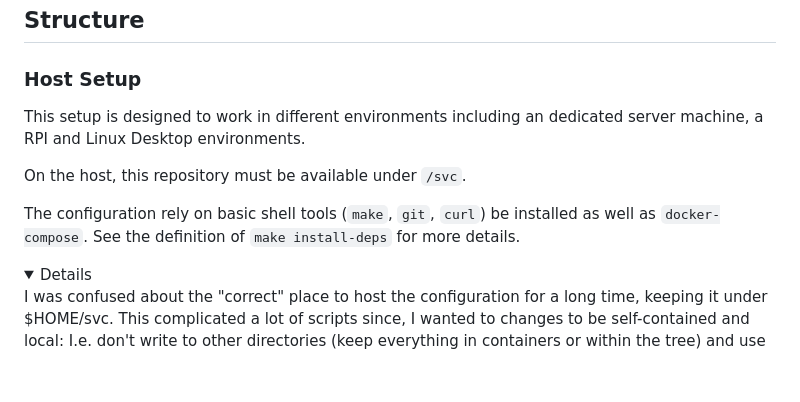
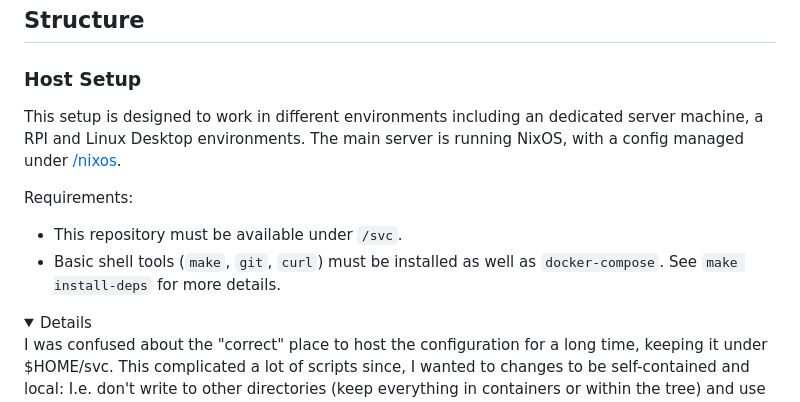
Before and after one commit to HeinrichHartmann/svc, a Markdown page: README.md, the part around the change. GitHub-like rendering; folded sections open; blank space fills up the shorter version.

```diff
--- a/README.md
+++ b/README.md
@@ -16,13 +16,13 @@ It's open-sourced as inspiration for others and reference.
 
 ### Host Setup
 
-This setup is designed to work in different environments including an dedicated
- server machine, a RPI and Linux Desktop environments.
+This setup is designed to work in different environments including an dedicated server machine, a RPI and Linux Desktop environments.
+The main server is running NixOS, with a config managed under [/nixos](nixos).
 
-On the host, this repository must be available under `/svc`.
+Requirements:
 
-The configuration rely on basic shell tools (`make`, `git`, `curl`) be installed as well as `docker-compose`.
-See the definition of `make install-deps` for more details.
+* This repository must be available under `/svc`.
+* Basic shell tools (`make`, `git`, `curl`) must be installed as well as `docker-compose`. See `make install-deps` for more details.
 
 <details>
 I was confused about the "correct" place to host the configuration for a long time, keeping it under $HOME/svc.
```
